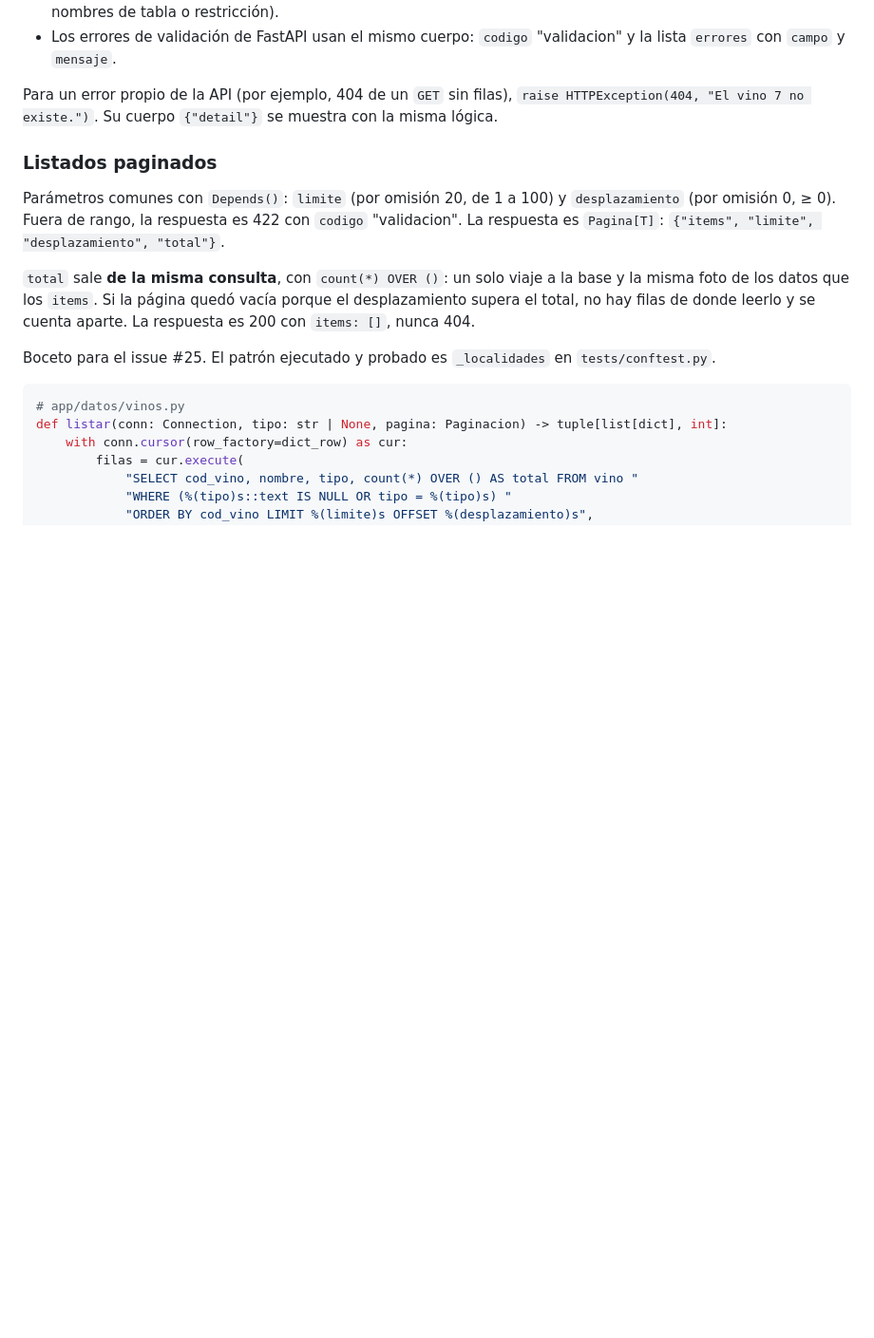
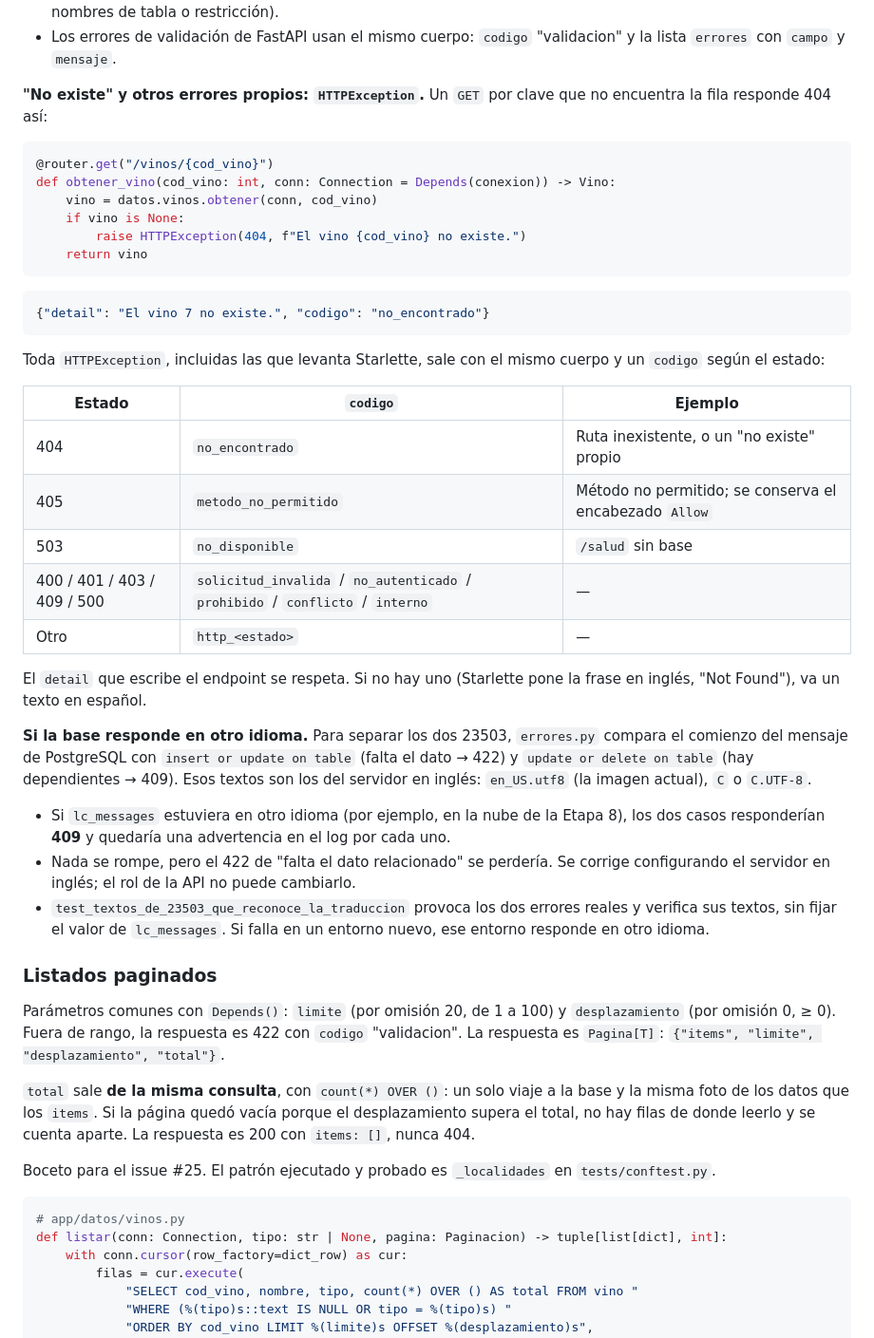
Before and after one commit to Lukillas09/ProyectoFinalBD, a Markdown page: api/README.md, the part around the change. Shown at 95% size. Rendered like a GitHub page; blank space fills up the shorter version.

Commit message:
Documenta las HTTPException y el idioma de los mensajes de la base
- api/README.md: ejemplo de 404 "no existe" para los endpoints, tabla
  de codigo por estado y qué pasa si la base responde en otro idioma
  (los dos 23503 caen en 409 con advertencia en el log).
- docs/api.md §3: fila de HTTPException y texto de 23503 actualizado.

Co-Authored-By: Claude Opus 5.5 <noreply@anthropic.com>

````diff
--- a/api/README.md
+++ b/api/README.md
@@ -64,7 +64,38 @@ Los endpoints **no capturan** `psycopg.Error`: lo dejan subir y `app/errores.py`
 - Los 42501 y los SQLSTATE desconocidos responden 500 y quedan en el log (SQLSTATE, mensaje primario y nombres de tabla o restricción).
 - Los errores de validación de FastAPI usan el mismo cuerpo: `codigo` "validacion" y la lista `errores` con `campo` y `mensaje`.
 
-Para un error propio de la API (por ejemplo, 404 de un `GET` sin filas), `raise HTTPException(404, "El vino 7 no existe.")`. Su cuerpo `{"detail"}` se muestra con la misma lógica.
+**"No existe" y otros errores propios: `HTTPException`.** Un `GET` por clave que no encuentra la fila responde 404 así:
+
+```python
+@router.get("/vinos/{cod_vino}")
+def obtener_vino(cod_vino: int, conn: Connection = Depends(conexion)) -> Vino:
+    vino = datos.vinos.obtener(conn, cod_vino)
+    if vino is None:
+        raise HTTPException(404, f"El vino {cod_vino} no existe.")
+    return vino
+```
+
+```json
+{"detail": "El vino 7 no existe.", "codigo": "no_encontrado"}
+```
+
+Toda `HTTPException`, incluidas las que levanta Starlette, sale con el mismo cuerpo y un `codigo` según el estado:
+
+| Estado | `codigo` | Ejemplo |
+|---|---|---|
+| 404 | `no_encontrado` | Ruta inexistente, o un "no existe" propio |
+| 405 | `metodo_no_permitido` | Método no permitido; se conserva el encabezado `Allow` |
+| 503 | `no_disponible` | `/salud` sin base |
+| 400 / 401 / 403 / 409 / 500 | `solicitud_invalida` / `no_autenticado` / `prohibido` / `conflicto` / `interno` | — |
+| Otro | `http_<estado>` | — |
+
+El `detail` que escribe el endpoint se respeta. Si no hay uno (Starlette pone la frase en inglés, "Not Found"), va un texto en español.
+
+**Si la base responde en otro idioma.** Para separar los dos 23503, `errores.py` compara el comienzo del mensaje de PostgreSQL con `insert or update on table` (falta el dato → 422) y `update or delete on table` (hay dependientes → 409). Esos textos son los del servidor en inglés: `en_US.utf8` (la imagen actual), `C` o `C.UTF-8`.
+
+- Si `lc_messages` estuviera en otro idioma (por ejemplo, en la nube de la Etapa 8), los dos casos responderían **409** y quedaría una advertencia en el log por cada uno.
+- Nada se rompe, pero el 422 de "falta el dato relacionado" se perdería. Se corrige configurando el servidor en inglés; el rol de la API no puede cambiarlo.
+- `test_textos_de_23503_que_reconoce_la_traduccion` provoca los dos errores reales y verifica sus textos, sin fijar el valor de `lc_messages`. Si falla en un entorno nuevo, ese entorno responde en otro idioma.
 
 ### Listados paginados
 
````
Also changed, not shown: docs/api.md (+3 -2 lines).
